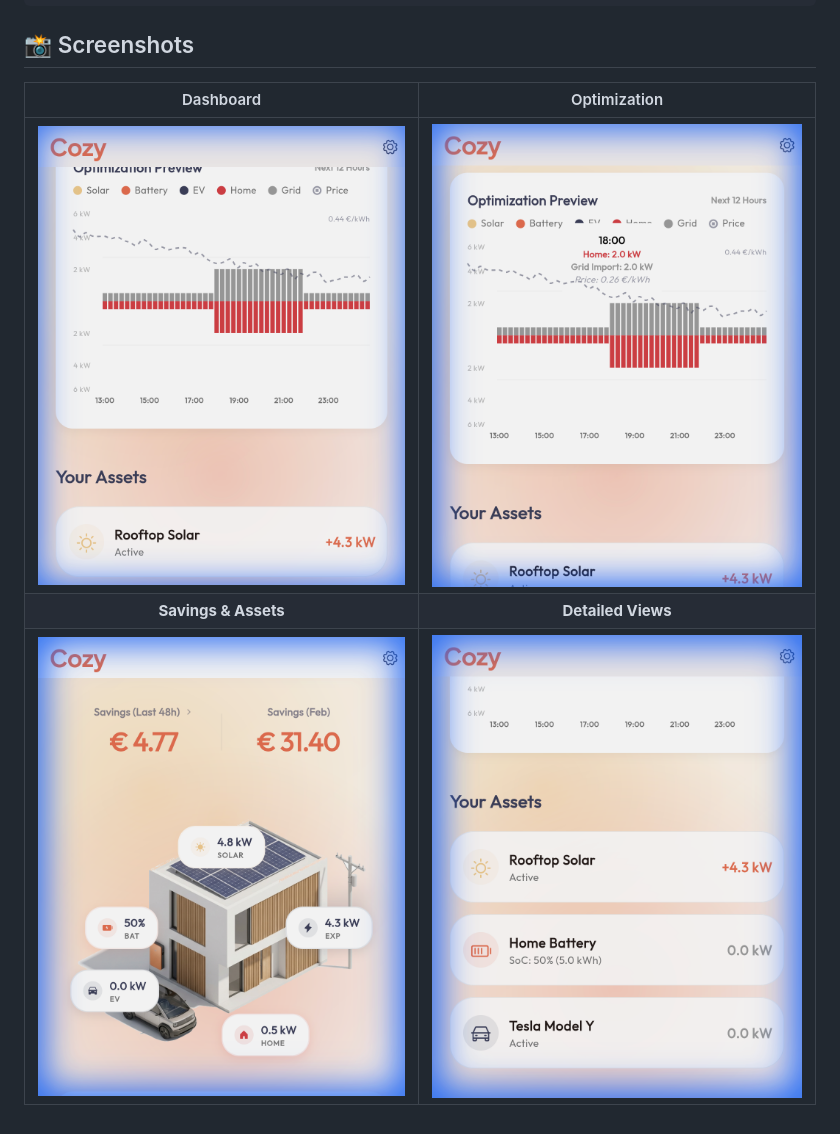
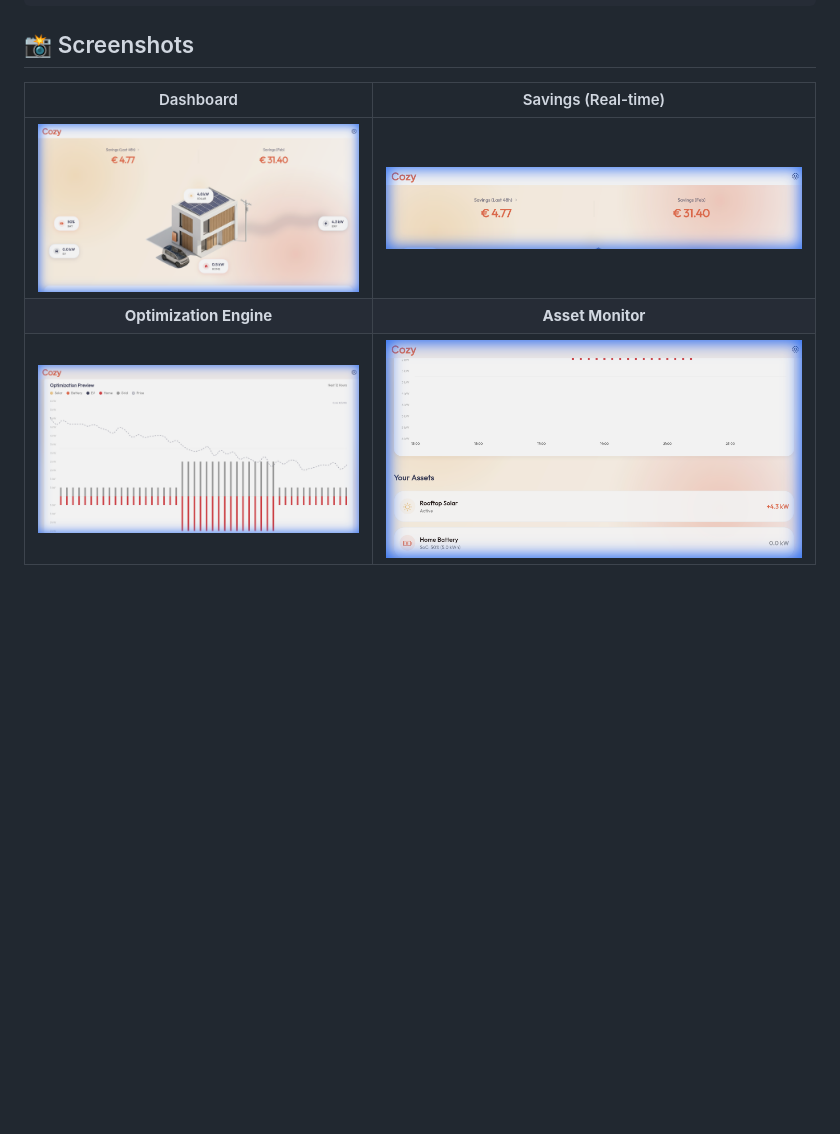
Before and after one commit to lilu31/cozy, a Markdown page: README.md, the part around the change. GitHub-like rendering; pictures changed too: assets/screenshots/assets_view.png, assets/screenshots/detailed_analysis.png, assets/screenshots/optimization_preview.png; blank space fills up the shorter version.

Commit message:
Docs: Update screenshots and fix mapping

```diff
--- a/README.md
+++ b/README.md
@@ -96,8 +96,8 @@ flutter run -d chrome
 
 ## 📸 Screenshots
 
-| Dashboard | Optimization |
+| Dashboard | Savings (Real-time) |
 |:---:|:---:|
-| ![Dashboard](assets/screenshots/optimization_preview.png) | ![Optimization](assets/screenshots/detailed_analysis.png) |
-| **Savings & Assets** | **Detailed Views** |
-| ![Savings](assets/screenshots/savings_summary.png) | ![Assets](assets/screenshots/assets_view.png) |
+| ![Dashboard](assets/screenshots/detailed_analysis.png) | ![Savings](assets/screenshots/savings_summary.png) |
+| **Optimization Engine** | **Asset Monitor** |
+| ![Optimization](assets/screenshots/optimization_preview.png) | ![Assets](assets/screenshots/assets_view.png) |
```
